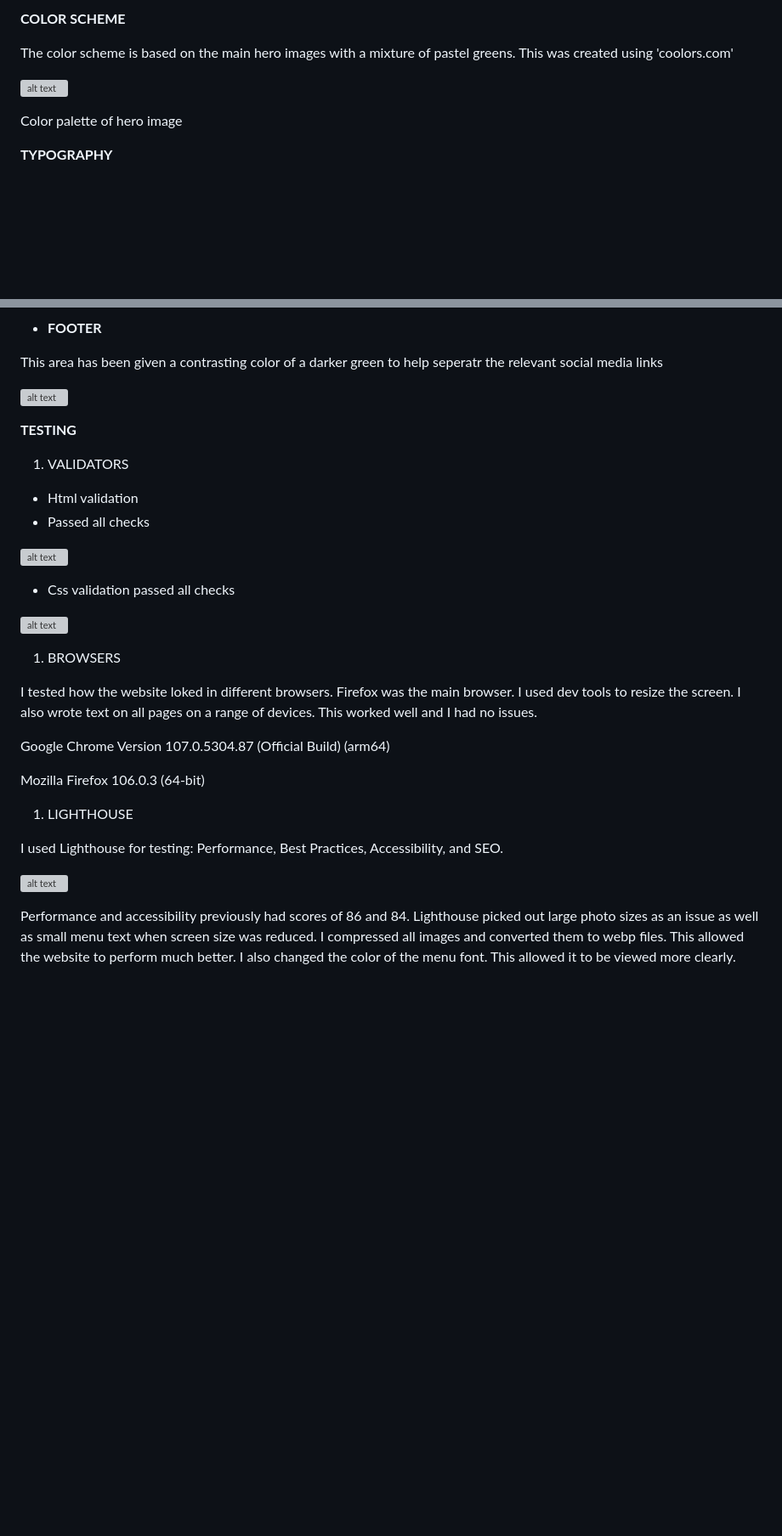
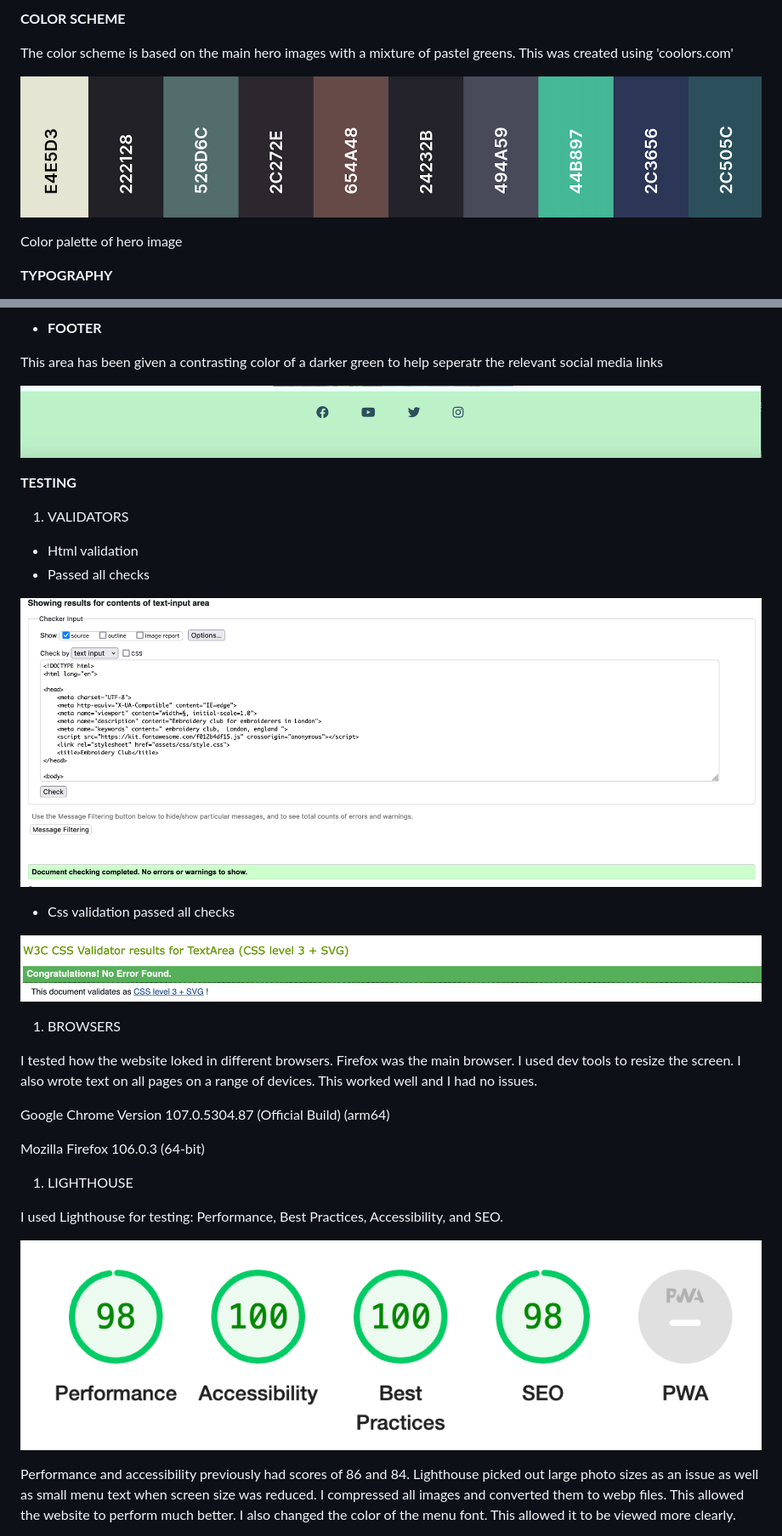
Before and after one commit to Code-Institute-Submissions/robinoldman-project-1-embroidery_JanResub, a Markdown page: README.md, 2 parts joined by grey strips. Shown: that part at 85% size. GitHub-like rendering; blank space fills up the shorter version; grey boxes are pictures that could not be loaded.

Commit message:
edit photos on readme

```diff
--- a/README.md
+++ b/README.md
@@ -84,7 +84,7 @@ The hero image has been chosen to inform the visitor what the website is about.
 
 The color scheme is based on the main hero images with a mixture of pastel greens. This was created using 'coolors.com'
 
-![alt text](./project-1-embroidery/readme%20photos/patelle.png)
+![color palette](./readme%20photos/patelle.png)
 
 Color palette of hero image
 
@@ -152,7 +152,7 @@ from 1270px devices
 
 This area has been given a contrasting color of a darker green to help seperatr the relevant social media links
 
-![alt text](./project-1-embroidery/readme%20photos/footer.png)
+![footer](./readme%20photos/footer.png)
 
 **TESTING**
 
@@ -160,11 +160,11 @@ This area has been given a contrasting color of a darker green to help seperatr
   - Html validation
   - Passed all checks
 
-![alt text](./project-1-embroidery/readme%20photos/html.png)
+![html](./readme%20photos/html.png)
 
 - Css validation passed all checks
 
-![alt text](./project-1-embroidery/readme%20photos/css.png)
+![css](./readme%20photos/css.png)
 
 1. BROWSERS
 
@@ -179,7 +179,7 @@ Mozilla Firefox 106.0.3 (64-bit)
 
 I used Lighthouse for testing: Performance, Best Practices, Accessibility, and SEO.
 
-![alt text](./project-1-embroidery/readme%20photos/lighthouse.png)
+![lighthouse](./readme%20photos/lighthouse.png)
 
 Performance and accessibility previously had scores of 86 and 84. Lighthouse picked out large photo sizes as an issue as well as small menu text when screen size was reduced. I compressed all images and converted them to webp files. This allowed the website to perform much better. I also changed the color of the menu font. This allowed it to be viewed more clearly.
 
```
Also changed, not shown: other parts of README.md (+10 -10 lines).
